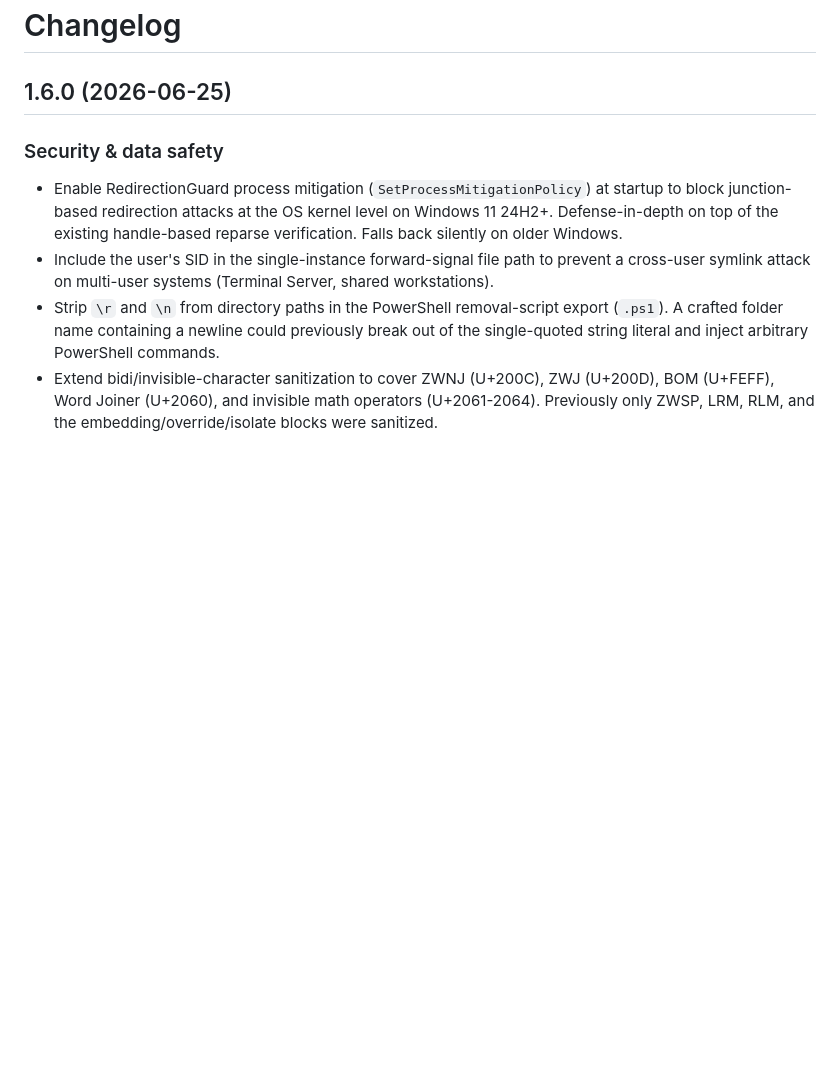
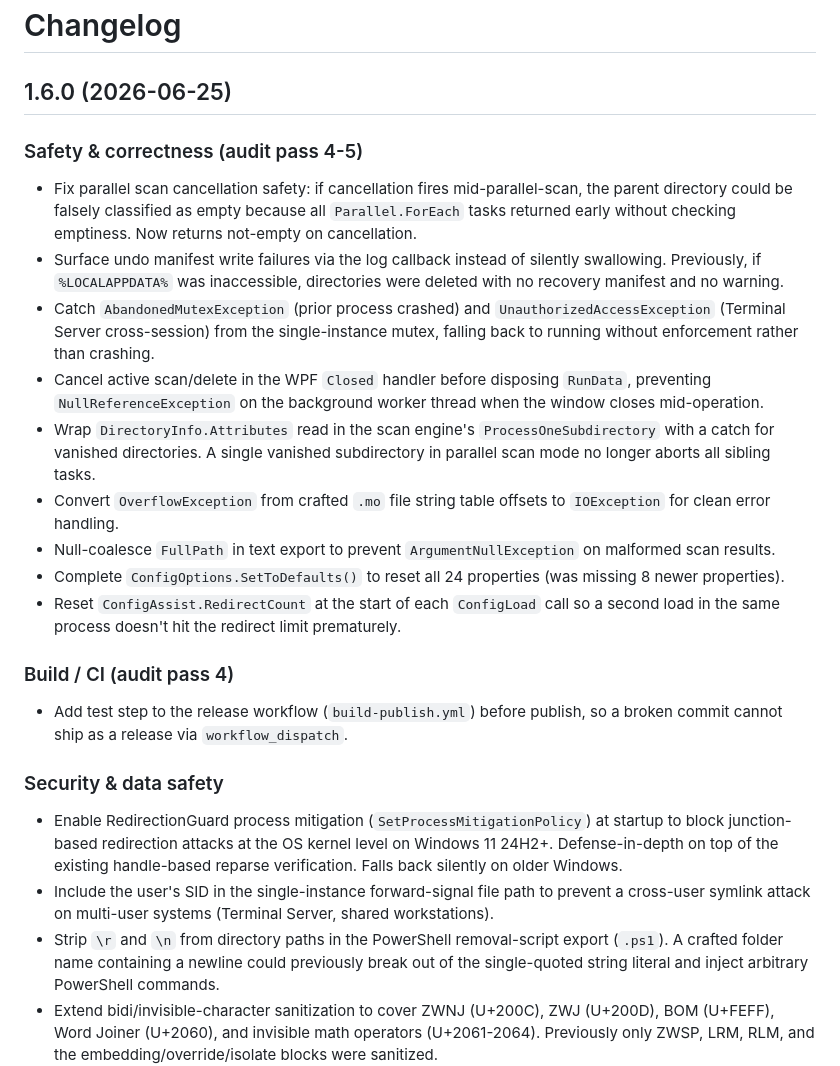
Before and after one commit to SysAdminDoc/REDplusplus, a Markdown page: CHANGELOG.md, the part around the change. Rendered like a GitHub page; blank space fills up the shorter version.

Commit message:
docs: add audit pass 4-5 fixes to CHANGELOG

```diff
--- a/CHANGELOG.md
+++ b/CHANGELOG.md
@@ -1,6 +1,20 @@
 # Changelog
 
 ## 1.6.0 (2026-06-25)
+
+### Safety & correctness (audit pass 4-5)
+- Fix parallel scan cancellation safety: if cancellation fires mid-parallel-scan, the parent directory could be falsely classified as empty because all `Parallel.ForEach` tasks returned early without checking emptiness. Now returns not-empty on cancellation.
+- Surface undo manifest write failures via the log callback instead of silently swallowing. Previously, if `%LOCALAPPDATA%` was inaccessible, directories were deleted with no recovery manifest and no warning.
+- Catch `AbandonedMutexException` (prior process crashed) and `UnauthorizedAccessException` (Terminal Server cross-session) from the single-instance mutex, falling back to running without enforcement rather than crashing.
+- Cancel active scan/delete in the WPF `Closed` handler before disposing `RunData`, preventing `NullReferenceException` on the background worker thread when the window closes mid-operation.
+- Wrap `DirectoryInfo.Attributes` read in the scan engine's `ProcessOneSubdirectory` with a catch for vanished directories. A single vanished subdirectory in parallel scan mode no longer aborts all sibling tasks.
+- Convert `OverflowException` from crafted `.mo` file string table offsets to `IOException` for clean error handling.
+- Null-coalesce `FullPath` in text export to prevent `ArgumentNullException` on malformed scan results.
+- Complete `ConfigOptions.SetToDefaults()` to reset all 24 properties (was missing 8 newer properties).
+- Reset `ConfigAssist.RedirectCount` at the start of each `ConfigLoad` call so a second load in the same process doesn't hit the redirect limit prematurely.
+
+### Build / CI (audit pass 4)
+- Add test step to the release workflow (`build-publish.yml`) before publish, so a broken commit cannot ship as a release via `workflow_dispatch`.
 
 ### Security & data safety
 - Enable RedirectionGuard process mitigation (`SetProcessMitigationPolicy`) at startup to block junction-based redirection attacks at the OS kernel level on Windows 11 24H2+. Defense-in-depth on top of the existing handle-based reparse verification. Falls back silently on older Windows.
```
